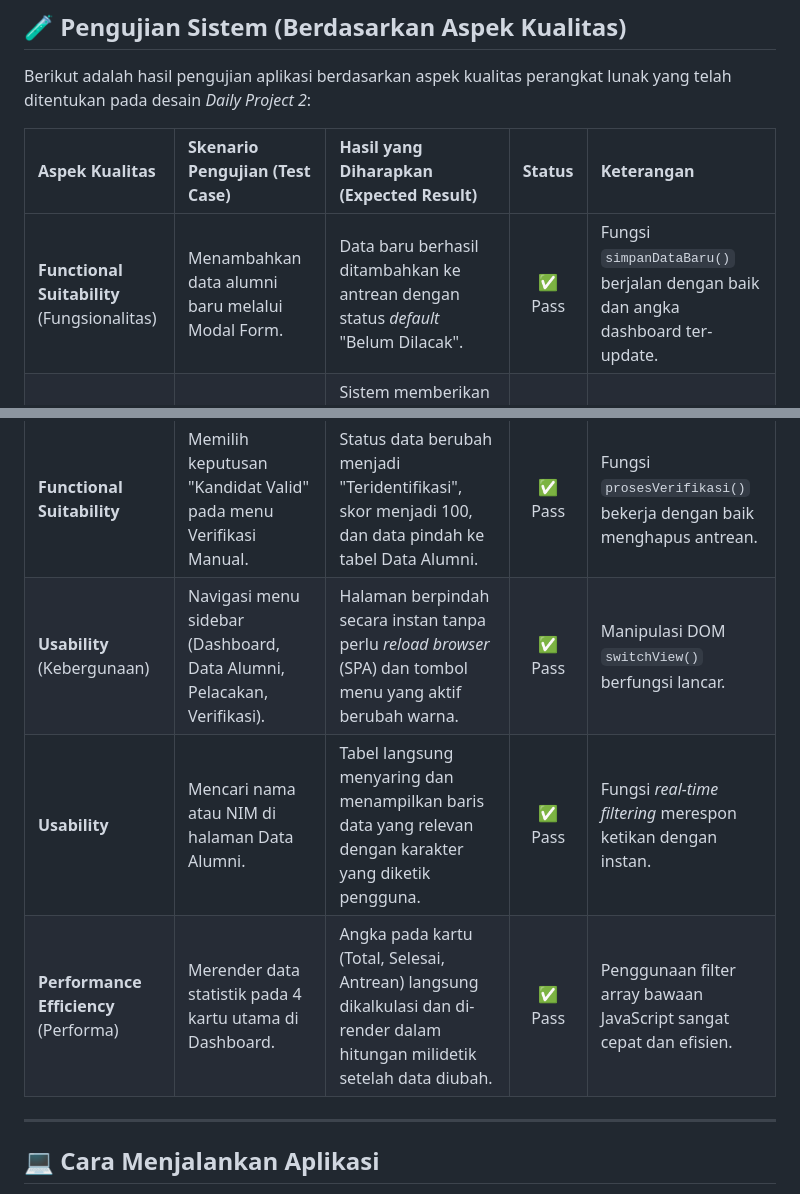
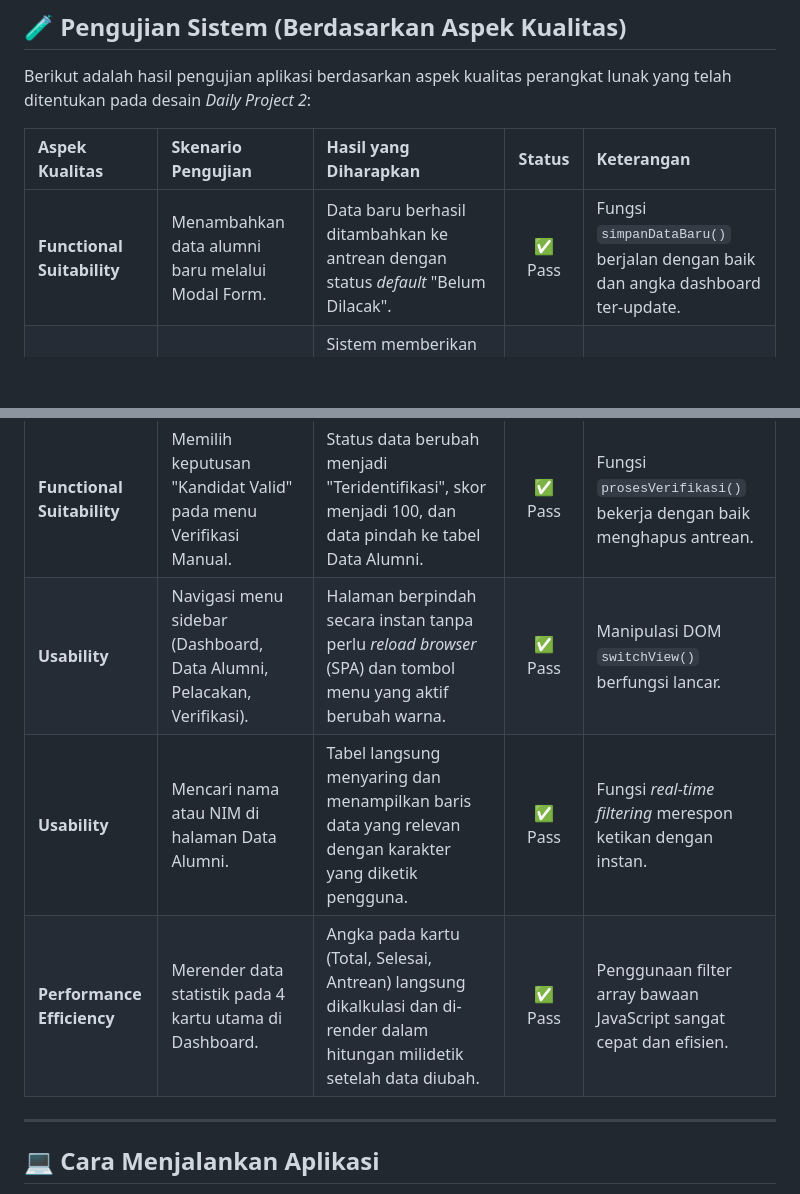
Before and after one commit to VAL409/Tugas-Rekayasa-Kebutuhan-D, a Markdown page: README.md, 2 parts joined by grey strips. Drawn GitHub-style; blank space fills up the shorter version.

```diff
--- a/README.md
+++ b/README.md
@@ -29,14 +29,14 @@ Sistem Pelacakan Alumni Publik adalah aplikasi berbasis web (Single Page Applica
 
 Berikut adalah hasil pengujian aplikasi berdasarkan aspek kualitas perangkat lunak yang telah ditentukan pada desain *Daily Project 2*:
 
-| Aspek Kualitas | Skenario Pengujian (Test Case) | Hasil yang Diharapkan (Expected Result) | Status | Keterangan |
+| Aspek Kualitas | Skenario Pengujian | Hasil yang Diharapkan | Status | Keterangan |
 | :--- | :--- | :--- | :---: | :--- |
-| **Functional Suitability** (Fungsionalitas) | Menambahkan data alumni baru melalui Modal Form. | Data baru berhasil ditambahkan ke antrean dengan status *default* "Belum Dilacak". | ✅ Pass | Fungsi `simpanDataBaru()` berjalan dengan baik dan angka dashboard ter-update. |
+| **Functional Suitability** | Menambahkan data alumni baru melalui Modal Form. | Data baru berhasil ditambahkan ke antrean dengan status *default* "Belum Dilacak". | ✅ Pass | Fungsi `simpanDataBaru()` berjalan dengan baik dan angka dashboard ter-update. |
 | **Functional Suitability** | Menjalankan *Job Pelacakan* pada data baru. | Sistem memberikan skor *random*, lalu mendistribusikan data ke status "Teridentifikasi" (>80), "Perlu Verifikasi" (60-80), atau "Tidak Ditemukan" (<60). | ✅ Pass | Algoritma *scoring* dan kondisi IF/ELSE berjalan sesuai algoritma *pseudocode*. |
 | **Functional Suitability** | Memilih keputusan "Kandidat Valid" pada menu Verifikasi Manual. | Status data berubah menjadi "Teridentifikasi", skor menjadi 100, dan data pindah ke tabel Data Alumni. | ✅ Pass | Fungsi `prosesVerifikasi()` bekerja dengan baik menghapus antrean. |
-| **Usability** (Kebergunaan) | Navigasi menu sidebar (Dashboard, Data Alumni, Pelacakan, Verifikasi). | Halaman berpindah secara instan tanpa perlu *reload browser* (SPA) dan tombol menu yang aktif berubah warna. | ✅ Pass | Manipulasi DOM `switchView()` berfungsi lancar. |
+| **Usability** | Navigasi menu sidebar (Dashboard, Data Alumni, Pelacakan, Verifikasi). | Halaman berpindah secara instan tanpa perlu *reload browser* (SPA) dan tombol menu yang aktif berubah warna. | ✅ Pass | Manipulasi DOM `switchView()` berfungsi lancar. |
 | **Usability** | Mencari nama atau NIM di halaman Data Alumni. | Tabel langsung menyaring dan menampilkan baris data yang relevan dengan karakter yang diketik pengguna. | ✅ Pass | Fungsi *real-time filtering* merespon ketikan dengan instan. |
-| **Performance Efficiency** (Performa) | Merender data statistik pada 4 kartu utama di Dashboard. | Angka pada kartu (Total, Selesai, Antrean) langsung dikalkulasi dan di-render dalam hitungan milidetik setelah data diubah. | ✅ Pass | Penggunaan filter array bawaan JavaScript sangat cepat dan efisien. |
+| **Performance Efficiency** | Merender data statistik pada 4 kartu utama di Dashboard. | Angka pada kartu (Total, Selesai, Antrean) langsung dikalkulasi dan di-render dalam hitungan milidetik setelah data diubah. | ✅ Pass | Penggunaan filter array bawaan JavaScript sangat cepat dan efisien. |
 
 ---
 
```
